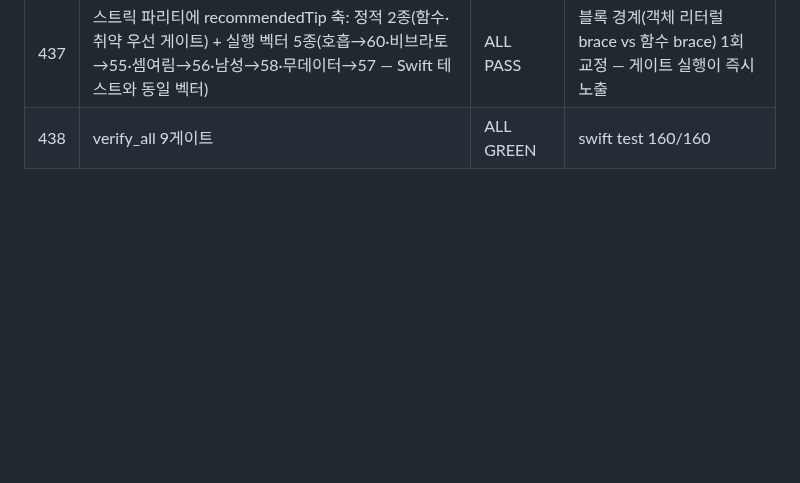
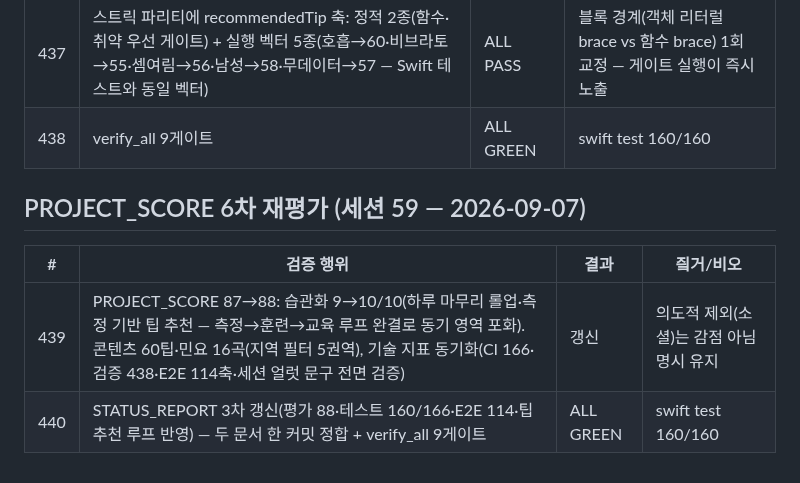
Before and after one commit to tjrgus654/DailyVocal, a Markdown page: evidence/VERIFICATION_LOG.md, the part around the change. Rendered like a GitHub page; blank space fills up the shorter version.

```diff
--- a/evidence/VERIFICATION_LOG.md
+++ b/evidence/VERIFICATION_LOG.md
@@ -1055,3 +1055,11 @@ Messa di Voce 훈련 + RMS 실시간 피드백 결합 앱은 시장 공백(2026-
 | 436 | verify_all 9게이트 | ALL GREEN | swift test 160/160(+2) |
 | 437 | 스트릭 파리티에 recommendedTip 축: 정적 2종(함수·취약 우선 게이트) + 실행 벡터 5종(호흡→60·비브라토→55·셈여림→56·남성→58·무데이터→57 — Swift 테스트와 동일 벡터) | ALL PASS | 블록 경계(객체 리터럴 brace vs 함수 brace) 1회 교정 — 게이트 실행이 즉시 노출 |
 | 438 | verify_all 9게이트 | ALL GREEN | swift test 160/160 |
+
+
+## PROJECT_SCORE 6차 재평가 (세션 59 — 2026-09-07)
+
+| # | 검증 행위 | 결과 | 즼거/비오 |
+|---|---|---|---|
+| 439 | PROJECT_SCORE 87→88: 습관화 9→10/10(하루 마무리 롤업·측정 기반 팁 추천 — 측정→훈련→교육 루프 완결로 동기 영역 포화). 콘텐츠 60팁·민요 16곡(지역 필터 5권역), 기술 지표 동기화(CI 166·검증 438·E2E 114축·세션 얼럿 문구 전면 검증) | 갱신 | 의도적 제외(소셜)는 감점 아님 명시 유지 |
+| 440 | STATUS_REPORT 3차 갱신(평가 88·테스트 160/166·E2E 114·팁 추천 루프 반영) — 두 문서 한 커밋 정합 + verify_all 9게이트 | ALL GREEN | swift test 160/160 |
```
Also changed, not shown: docs/PROJECT_SCORE.md (+4 -4 lines), docs/STATUS_REPORT.md (+6 -6 lines).
